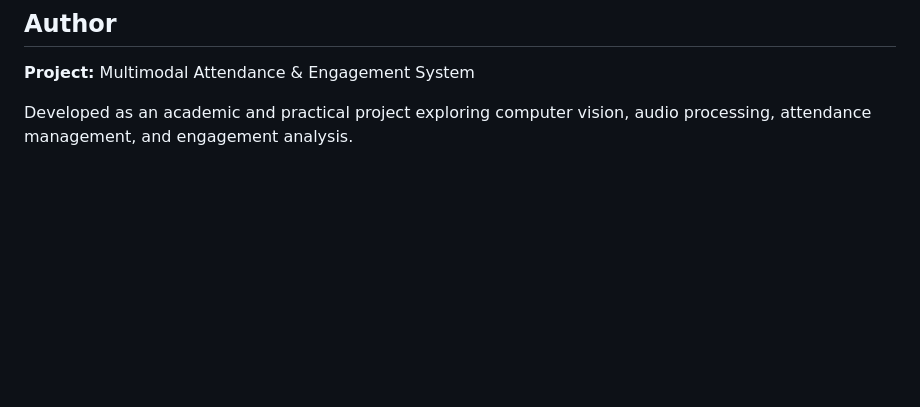
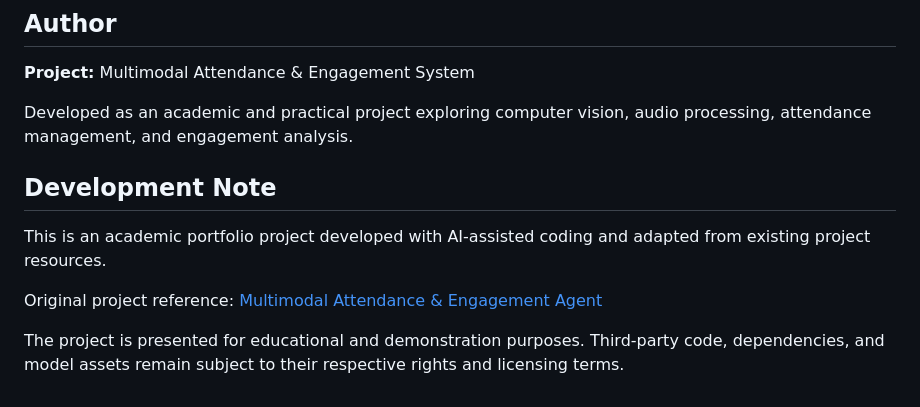
Before and after one commit to MayankYadav-BLIP/Multimodal-Attendance-Engagement-Agent, a Markdown page: README.md, the part around the change. Drawn GitHub-style; blank space fills up the shorter version.

Commit message:
Add project attribution and development note

```diff
--- a/README.md
+++ b/README.md
@@ -175,3 +175,13 @@ A license has not yet been specified for this project. Before distributing the p
 **Project:** Multimodal Attendance & Engagement System
 
 Developed as an academic and practical project exploring computer vision, audio processing, attendance management, and engagement analysis.
+
+
+## Development Note
+
+This is an academic portfolio project developed with AI-assisted coding and adapted from existing project resources.
+
+Original project reference:
+[Multimodal Attendance & Engagement Agent](https://github.com/HarshitaBatra42/Multimodal-Attendance-and-Engagement-Agent)
+
+The project is presented for educational and demonstration purposes. Third-party code, dependencies, and model assets remain subject to their respective rights and licensing terms.
```
